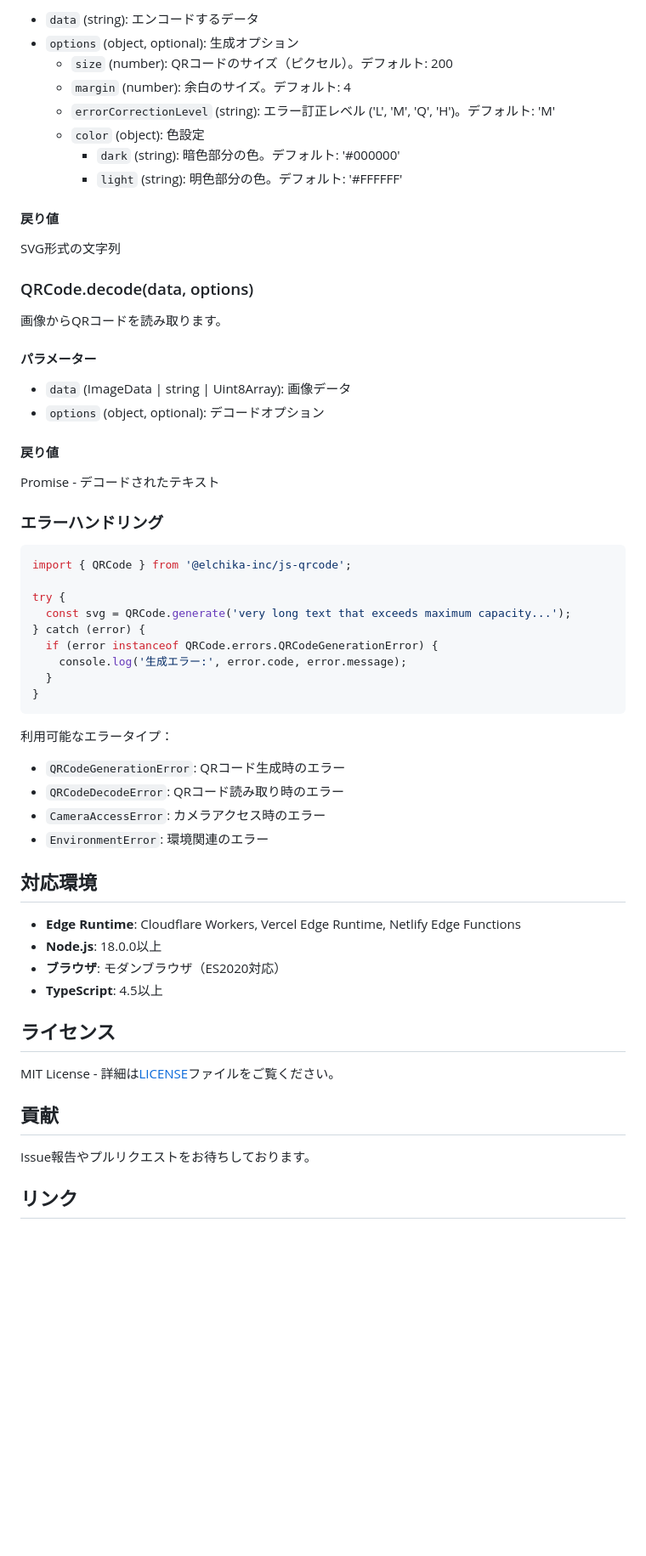
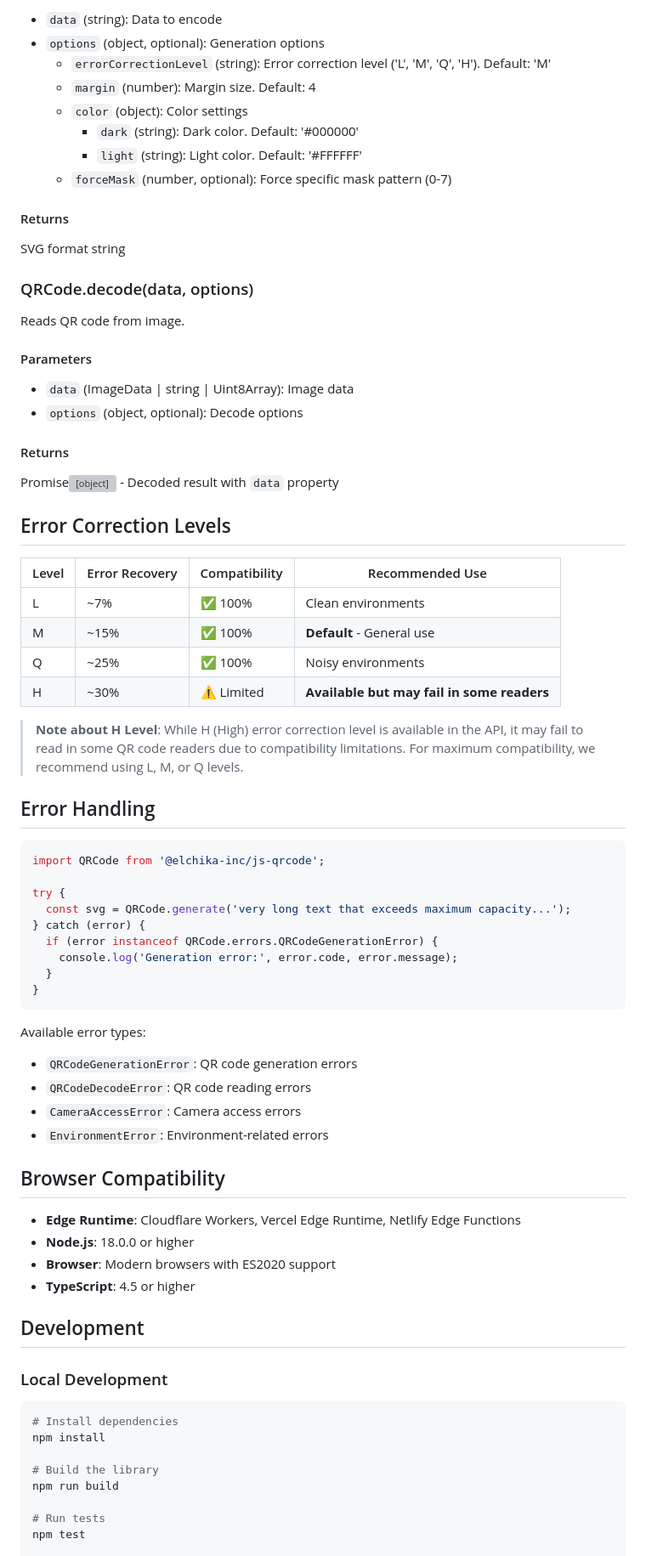
Before and after one commit to naoto24kawa/js-qrcode, a Markdown page: README.md, the part around the change printed below. Shown: that part at 85% size. Rendered like a GitHub page; blank space fills up the shorter version; grey boxes are pictures that could not be loaded.

Commit message:
READMEを日本語から英語に翻訳し、QRコードライブラリの特徴、インストール手順、使用例を更新しました。また、エラーハンドリングや対応環境に関する情報を追加しました。

````diff
--- a/README.md
+++ b/README.md
@@ -167,64 +168,79 @@ QRコードのSVGを生成します。
 
-- `data` (string): エンコードするデータ
-- `options` (object, optional): 生成オプション
-  - `size` (number): QRコードのサイズ（ピクセル）。デフォルト: 200
-  - `margin` (number): 余白のサイズ。デフォルト: 4
-  - `errorCorrectionLevel` (string): エラー訂正レベル ('L', 'M', 'Q', 'H')。デフォルト: 'M'
-  - `color` (object): 色設定
-    - `dark` (string): 暗色部分の色。デフォルト: '#000000'
-    - `light` (string): 明色部分の色。デフォルト: '#FFFFFF'
+- `data` (string): Data to encode
+- `options` (object, optional): Generation options
+  - `errorCorrectionLevel` (string): Error correction level ('L', 'M', 'Q', 'H'). Default: 'M'
+  - `margin` (number): Margin size. Default: 4
+  - `color` (object): Color settings
+    - `dark` (string): Dark color. Default: '#000000'
+    - `light` (string): Light color. Default: '#FFFFFF'
+  - `forceMask` (number, optional): Force specific mask pattern (0-7)
 
-#### 戻り値
+#### Returns
 
-SVG形式の文字列
+SVG format string
 
 ### QRCode.decode(data, options)
 
-画像からQRコードを読み取ります。
+Reads QR code from image.
 
-#### パラメーター
+#### Parameters
 
-- `data` (ImageData | string | Uint8Array): 画像データ
-- `options` (object, optional): デコードオプション
+- `data` (ImageData | string | Uint8Array): Image data
+- `options` (object, optional): Decode options
 
-#### 戻り値
+#### Returns
 
-Promise<string> - デコードされたテキスト
+Promise<object> - Decoded result with `data` property
 
-### エラーハンドリング
+## Error Correction Levels
+
+| Level | Error Recovery | Compatibility | Recommended Use |
+|-------|----------------|---------------|-----------------|
+| L     | ~7%           | ✅ 100%       | Clean environments |
+| M     | ~15%          | ✅ 100%       | **Default** - General use |
+| Q     | ~25%          | ✅ 100%       | Noisy environments |
+| H     | ~30%          | ⚠️ Limited    | **Available but may fail in some readers** |
+
+> **Note about H Level**: While H (High) error correction level is available in the API, it may fail to read in some QR code readers due to compatibility limitations. For maximum compatibility, we recommend using L, M, or Q levels.
+
+## Error Handling
 
 ```javascript
-import { QRCode } from '@elchika-inc/js-qrcode';
+import QRCode from '@elchika-inc/js-qrcode';
 
 try {
   const svg = QRCode.generate('very long text that exceeds maximum capacity...');
 } catch (error) {
   if (error instanceof QRCode.errors.QRCodeGenerationError) {
-    console.log('生成エラー:', error.code, error.message);
+    console.log('Generation error:', error.code, error.message);
   }
 }
 ```
 
-利用可能なエラータイプ：
-- `QRCodeGenerationError`: QRコード生成時のエラー
-- `QRCodeDecodeError`: QRコード読み取り時のエラー
-- `CameraAccessError`: カメラアクセス時のエラー
-- `EnvironmentError`: 環境関連のエラー
+Available error types:
+- `QRCodeGenerationError`: QR code generation errors
+- `QRCodeDecodeError`: QR code reading errors
+- `CameraAccessError`: Camera access errors
+- `EnvironmentError`: Environment-related errors
 
-## 対応環境
+## Browser Compatibility
 
 - **Edge Runtime**: Cloudflare Workers, Vercel Edge Runtime, Netlify Edge Functions
-- **Node.js**: 18.0.0以上
-- **ブラウザ**: モダンブラウザ（ES2020対応）
-- **TypeScript**: 4.5以上
+- **Node.js**: 18.0.0 or higher
+- **Browser**: Modern browsers with ES2020 support
+- **TypeScript**: 4.5 or higher
 
-## ライセンス
+## Development
 
-MIT License - 詳細は[LICENSE](./LICENSE)ファイルをご覧ください。
+### Local Development
 
-## 貢献
+```bash
+# Install dependencies
+npm install
 
-Issue報告やプルリクエストをお待ちしております。
+# Build the library
+npm run build
 
-## リンク
+# Run tests
+npm test
 
````
Also changed, not shown: other parts of README.md (+71 -44 lines), README.ja.md (added, +275 -0 lines).
